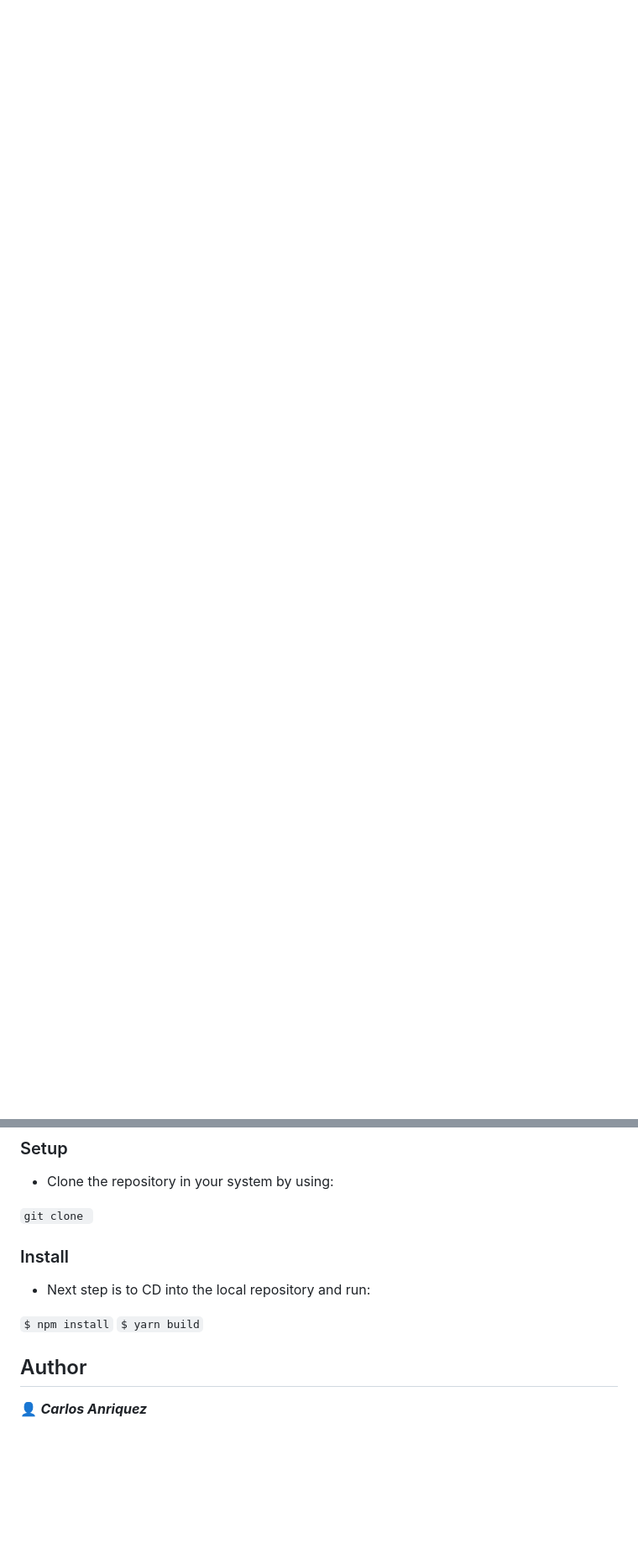
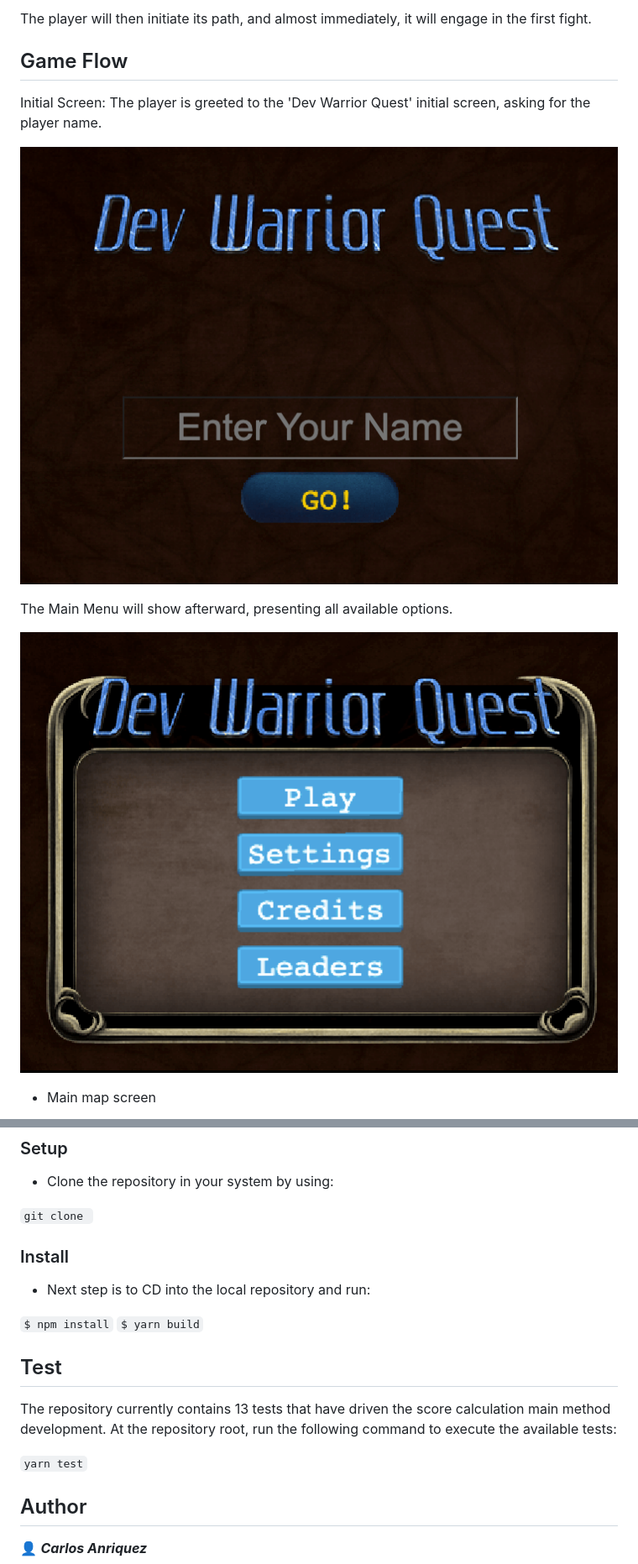
Before and after one commit to canriquez/dev-warrior-quest, a Markdown page: README.md, 2 parts joined by grey strips. Shown at 84% size. Drawn GitHub-style; pictures changed too: src/docs/screen1.png (added), src/docs/screen2.png (added); blank space fills up the shorter version.

````diff
--- a/README.md
+++ b/README.md
@@ -13,0 +21,14 @@ Includes basic configuration for
+The player will then initiate its path, and almost immediately, it will engage in the first fight.
+
+## Game Flow
+
+Initial Screen: The player is greeted to the 'Dev Warrior Quest' initial screen, asking for the player name.
+
+![](./src/docs/screen1.png)
+
+The Main Menu will show afterward, presenting all available options.
+
+![](./src/docs/screen2.png)
+
+- Main map screen
+
@@ -39,7 +91,10 @@ To get a local copy up and running, follow these simple example steps.
 ``` $ npm install ```
 ``` $ yarn build ```
 
+## Test
+The repository currently contains 13 tests that have driven the score calculation main method development. At the repository root,  run the following command to execute the available tests:
 
+``` yarn test ```
 
 ## Author
 
````
Also changed, not shown: other parts of README.md (+51 -13 lines), src/docs/screen3.png (added), src/docs/screen4.png (added), src/docs/screen5.png (added), 7 other files.
